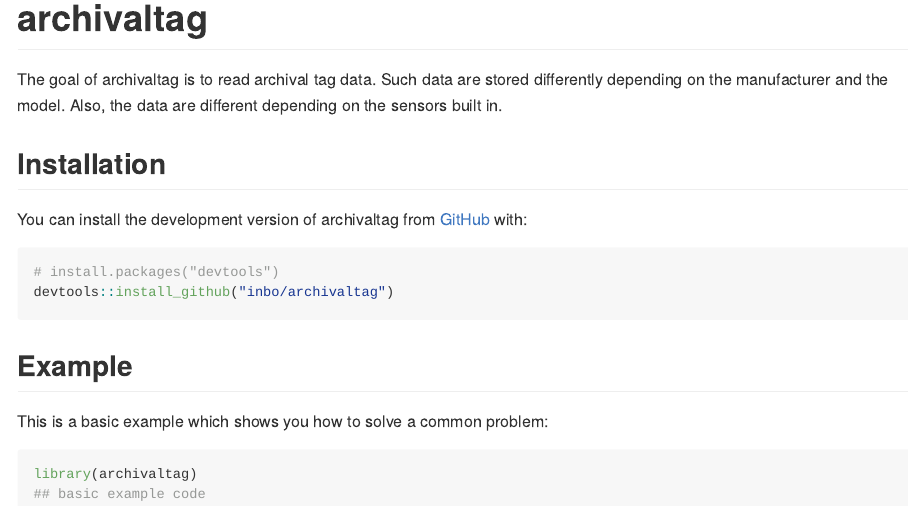
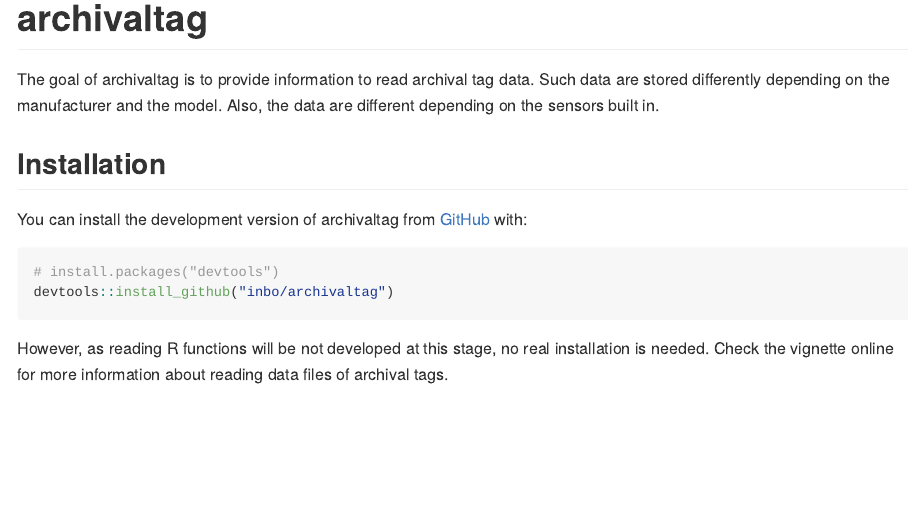
Before and after one commit to inbo/archivaltag, an R Markdown document (README.Rmd): the page in a window 1100 px wide, from its top. The pictures show the output file README.md that the author committed with the source, drawn offline in the style of GitHub; badge pictures from the web are left out.

Commit message:
Improve readme

````diff
--- a/README.Rmd
+++ b/README.Rmd
@@ -22,7 +22,7 @@
 [![Codecov test coverage](https://codecov.io/gh/inbo/archivaltag/branch/main/graph/badge.svg)](https://app.codecov.io/gh/inbo/archivaltag?branch=main)
 <!-- badges: end -->
 
-The goal of archivaltag is to read archival tag data. Such data are stored differently depending on the manufacturer and the model. Also, the data are different depending on the sensors built in.
+The goal of archivaltag is to provide information to read archival tag data. Such data are stored differently depending on the manufacturer and the model. Also, the data are different depending on the sensors built in.
 
 ## Installation
 
@@ -33,11 +33,4 @@
 devtools::install_github("inbo/archivaltag")
 ```
 
-## Example
-
-This is a basic example which shows you how to solve a common problem:
-
-```{r example}
-library(archivaltag)
-## basic example code
-```
+However, as reading R functions will be not developed at this stage, no real installation is needed. Check the vignette online for more information about reading data files of archival tags.
````
Also changed, not shown: README.md.
